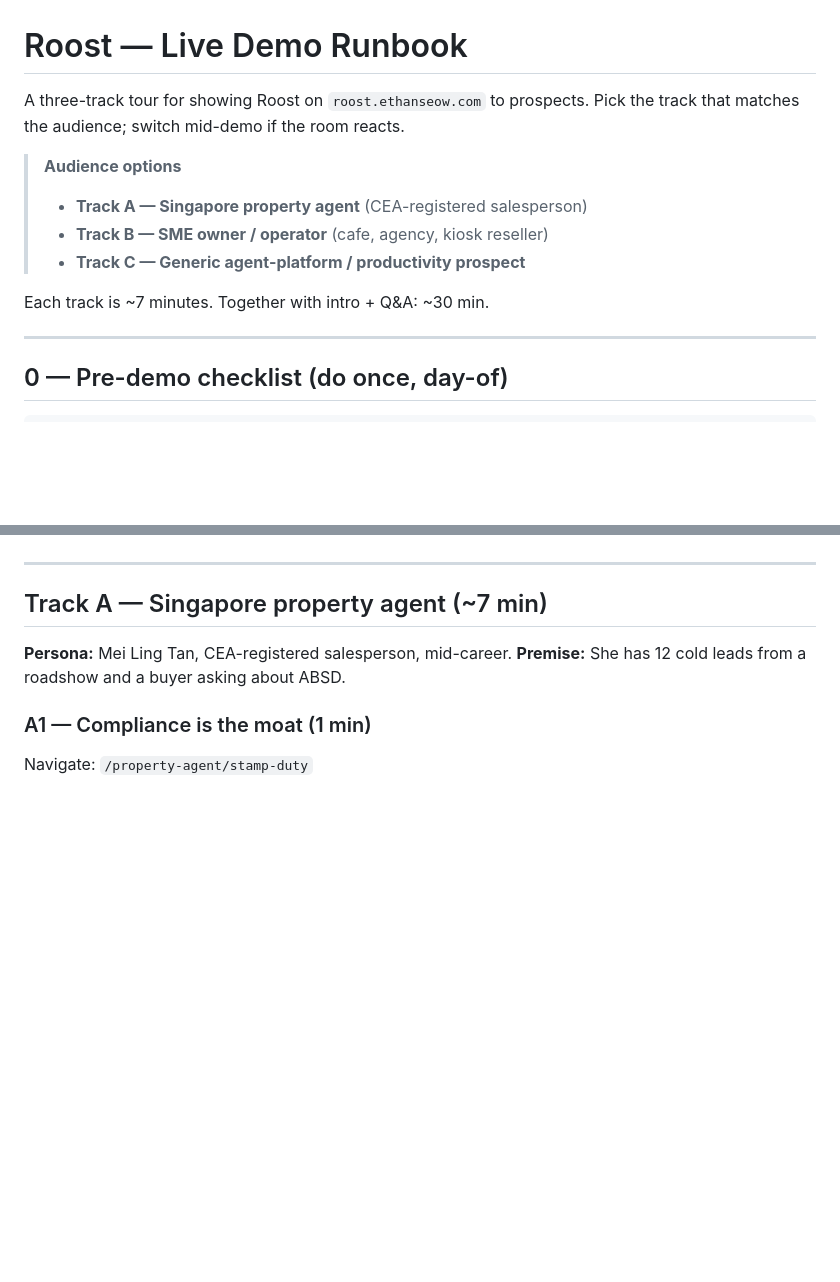
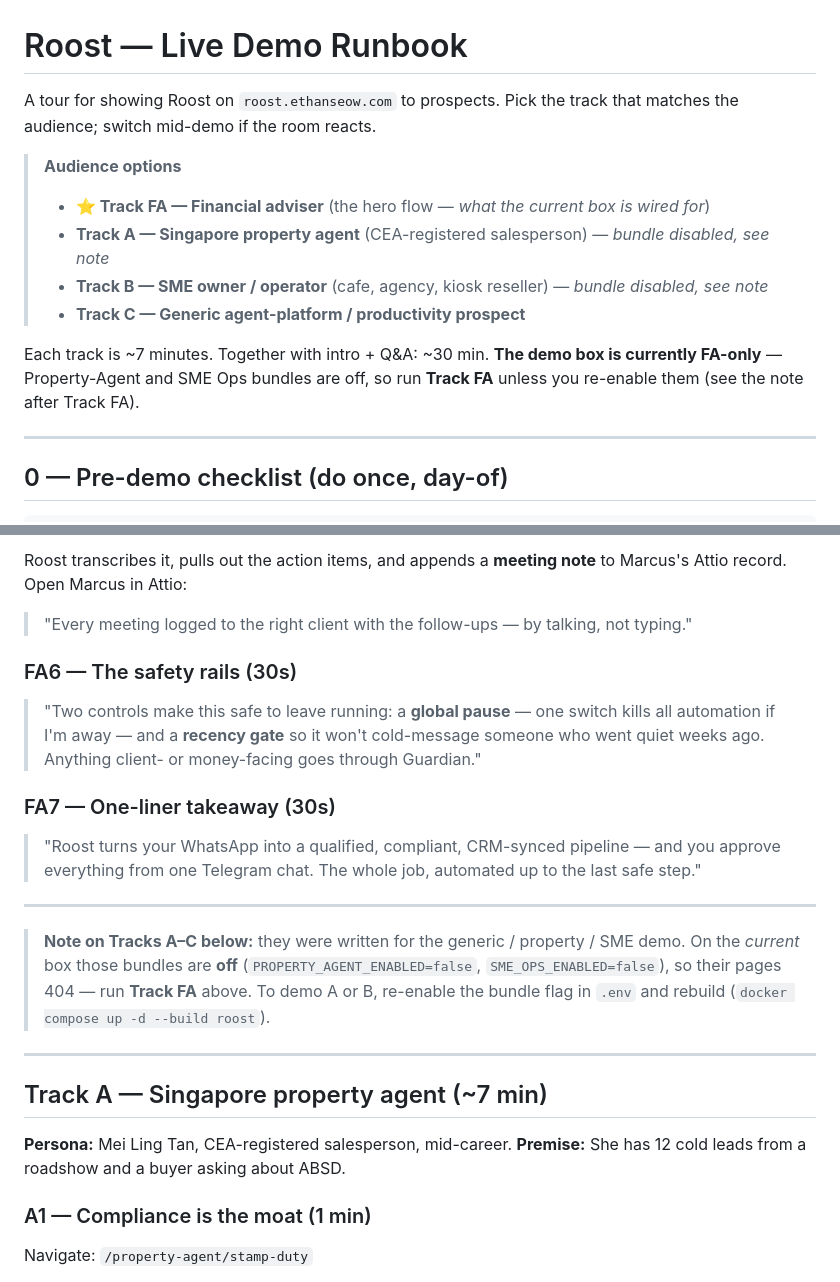
Before and after one commit to crazyguy106/roost, a Markdown page: docs/demo-runbook.md, 2 parts joined by grey strips. GitHub-like rendering; blank space fills up the shorter version.

```diff
--- a/docs/demo-runbook.md
+++ b/docs/demo-runbook.md
@@ -1,14 +1,17 @@
 # Roost — Live Demo Runbook
 
-A three-track tour for showing Roost on `roost.ethanseow.com` to prospects.
+A tour for showing Roost on `roost.ethanseow.com` to prospects.
 Pick the track that matches the audience; switch mid-demo if the room reacts.
 
 > **Audience options**
-> - **Track A — Singapore property agent** (CEA-registered salesperson)
-> - **Track B — SME owner / operator** (cafe, agency, kiosk reseller)
+> - **⭐ Track FA — Financial adviser** (the hero flow — *what the current box is wired for*)
+> - **Track A — Singapore property agent** (CEA-registered salesperson) — *bundle disabled, see note*
+> - **Track B — SME owner / operator** (cafe, agency, kiosk reseller) — *bundle disabled, see note*
 > - **Track C — Generic agent-platform / productivity prospect**
 
-Each track is ~7 minutes. Together with intro + Q&A: ~30 min.
+Each track is ~7 minutes. Together with intro + Q&A: ~30 min. **The demo box is
+currently FA-only** — Property-Agent and SME Ops bundles are off, so run **Track FA**
+unless you re-enable them (see the note after Track FA).
 
 ---
 
@@ -86,3 +150,23 @@ Show: `/settings` page — point at the Feature Flags column → "every box you
+Roost transcribes it, pulls out the action items, and appends a **meeting note** to
+Marcus's Attio record. Open Marcus in Attio:
+> "Every meeting logged to the right client with the follow-ups — by talking, not typing."
+
+### FA6 — The safety rails (30s)
+> "Two controls make this safe to leave running: a **global pause** — one switch kills
+> all automation if I'm away — and a **recency gate** so it won't cold-message someone
+> who went quiet weeks ago. Anything client- or money-facing goes through Guardian."
+
+### FA7 — One-liner takeaway (30s)
+> "Roost turns your WhatsApp into a qualified, compliant, CRM-synced pipeline — and you
+> approve everything from one Telegram chat. The whole job, automated up to the last
+> safe step."
+
+---
+
+> **Note on Tracks A–C below:** they were written for the generic / property / SME demo.
+> On the *current* box those bundles are **off** (`PROPERTY_AGENT_ENABLED=false`,
+> `SME_OPS_ENABLED=false`), so their pages 404 — run **Track FA** above. To demo A or B,
+> re-enable the bundle flag in `.env` and rebuild (`docker compose up -d --build roost`).
 
 ---
 
```
Also changed, not shown: other parts of docs/demo-runbook.md (+81 -20 lines).
